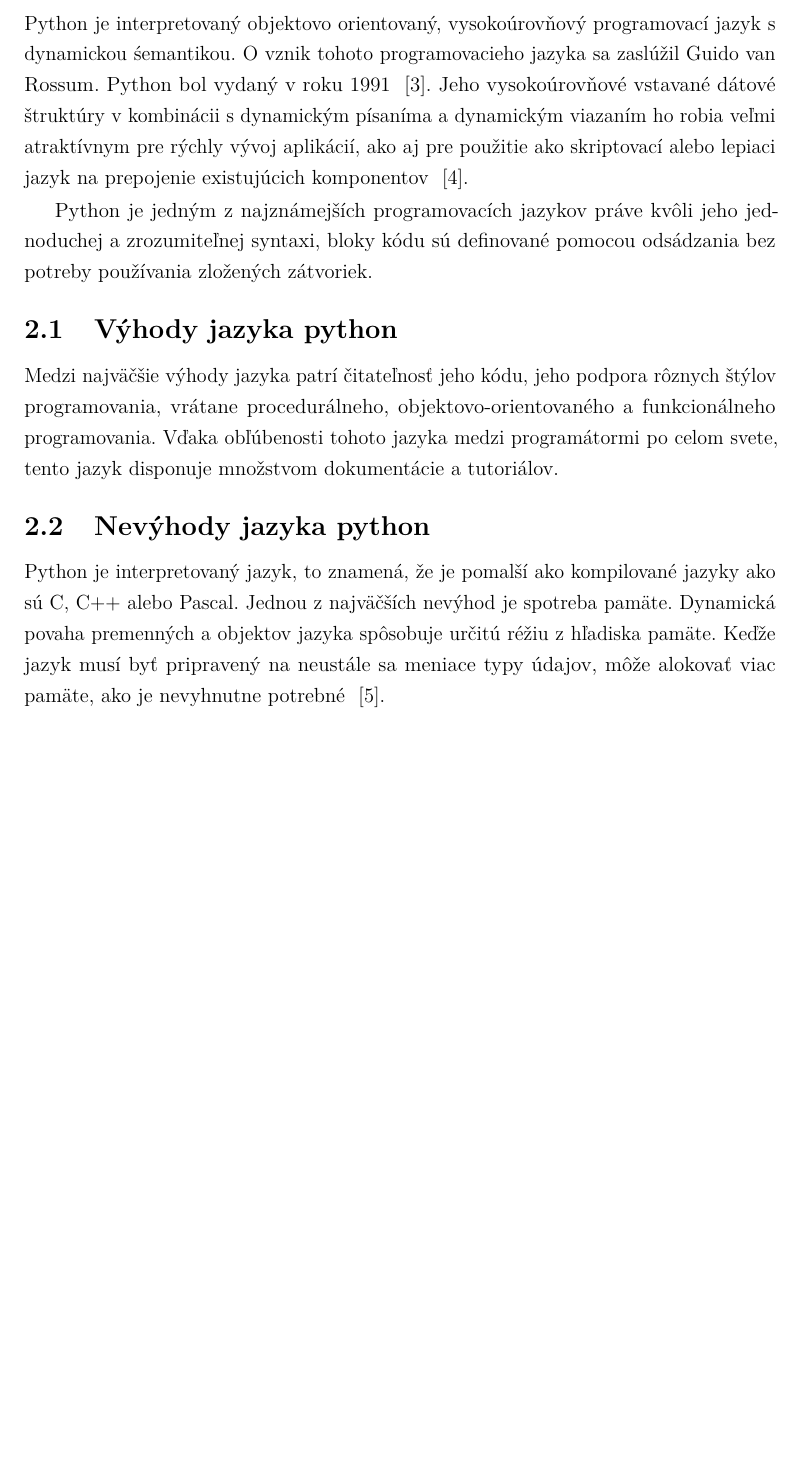
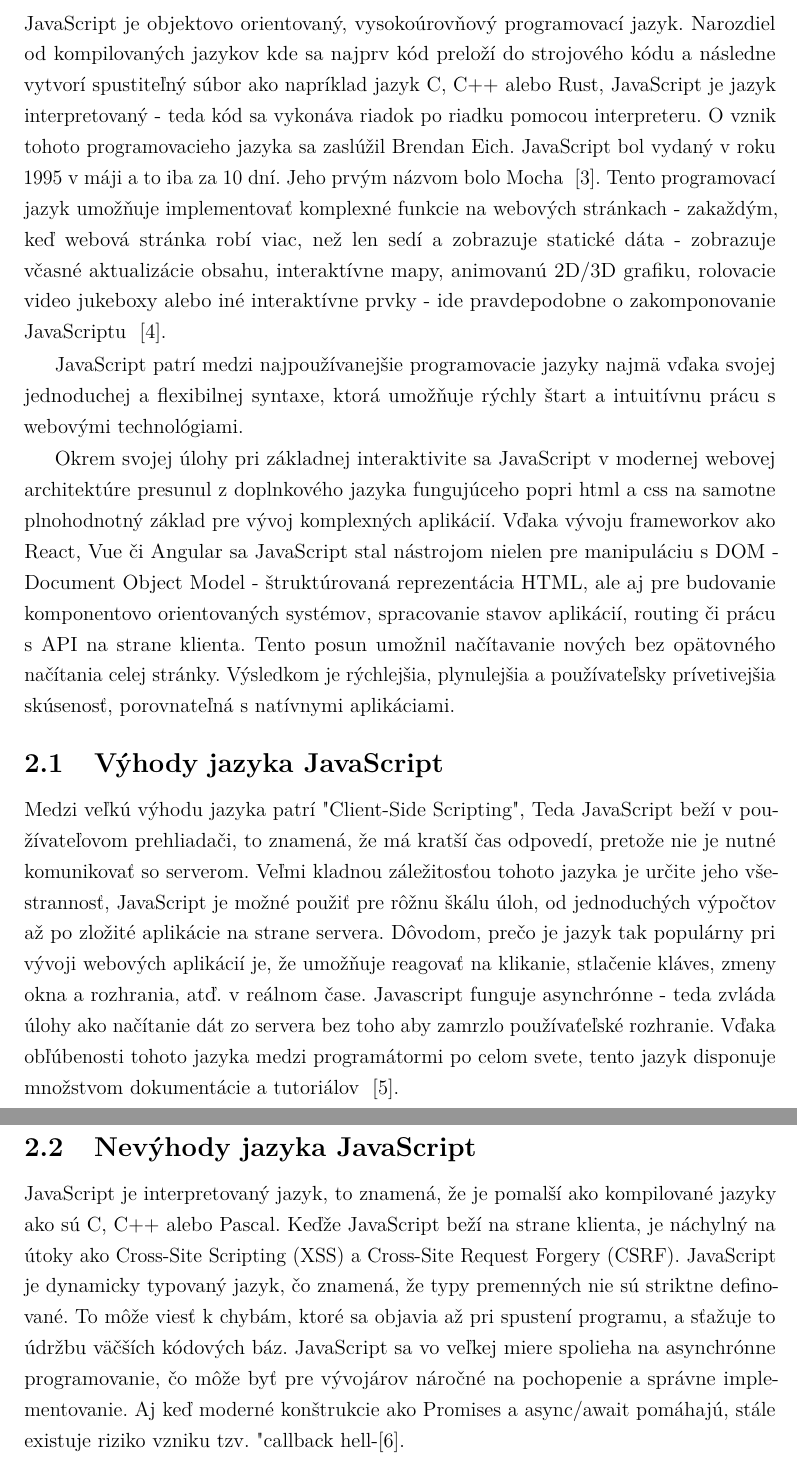
Before and after one commit to nicolas-droppa/Bachelor-thesis, a LaTeX thesis (thesis.tex, which reads includes/core.tex): part of page 16 of 69 before the commit and two parts of pages 16 and 17 of 71 after it, the two joined at a grey line, cut so that both start at the same text, the shorter picture padded with empty space. Compiled offline with pdfLaTeX.

Commit message:
switch to js

```diff
--- a/includes/core.tex
+++ b/includes/core.tex
@@ -27,27 +27,41 @@
 trénerom a športovcom lepšie pochopiť výkon a identifikovať oblasti na zlepšenie.
 
 
-\section {Python}
-Python je interpretovaný objektovo orientovaný, vysokoúrovňový programovací jazyk s dynamickou śemantikou.
-O vznik tohoto programovacieho jazyka sa zaslúžil Guido van Rossum. Python bol vydaný v roku 1991 ~\cite{teradata_python}.
-Jeho vysokoúrovňové vstavané dátové štruktúry v kombinácii s dynamickým písaníma a dynamickým viazaním ho
-robia veľmi atraktívnym pre rýchly vývoj aplikácií, ako aj pre použitie ako skriptovací alebo lepiaci jazyk
-na prepojenie existujúcich komponentov ~\cite{python_org}.
-
-Python je jedným z najznámejších programovacích jazykov práve kvôli jeho jednoduchej a zrozumiteľnej syntaxi,
-bloky kódu sú definované pomocou odsádzania bez potreby používania zložených zátvoriek.
-
-\subsection{Výhody jazyka python}
-Medzi najväčšie výhody jazyka patrí čitateľnosť jeho kódu, jeho podpora rôznych štýlov programovania, vrátane
-procedurálneho, objektovo-orientovaného a funkcionálneho programovania. Vďaka obľúbenosti tohoto jazyka medzi
-programátormi po celom svete, tento jazyk disponuje množstvom dokumentácie a tutoriálov.
-
-\subsection{Nevýhody jazyka python}
-Python je interpretovaný jazyk, to znamená, že je pomalší ako kompilované jazyky ako sú C, C++ alebo Pascal.
-Jednou z najväčších nevýhod je spotreba pamäte. Dynamická povaha premenných a objektov jazyka spôsobuje určitú
-réžiu z hľadiska pamäte. Keďže jazyk musí byť pripravený na neustále sa meniace typy údajov, môže alokovať viac
-pamäte, ako je nevyhnutne potrebné ~\cite{codewithc_python_memory}.
-
+\section {Programovací jazyk JavaScript}
+JavaScript je objektovo orientovaný, vysokoúrovňový programovací jazyk. Narozdiel od kompilovaných jazykov kde
+sa najprv kód preloží do strojového kódu a následne vytvorí spustiteľný súbor ako napríklad jazyk C, C++ alebo Rust, JavaScript
+je jazyk interpretovaný - teda kód sa vykonáva riadok po riadku pomocou interpreteru.
+O vznik tohoto programovacieho jazyka sa zaslúžil Brendan Eich. JavaScript bol vydaný v roku 1995 v máji a to iba za
+10 dní. Jeho prvým názvom bolo Mocha ~\cite{geeksforgeeks_js}.
+Tento programovací jazyk umožňuje implementovať komplexné funkcie na webových stránkach - zakaždým, keď webová
+stránka robí viac, než len sedí a zobrazuje statické dáta - zobrazuje včasné aktualizácie obsahu, interaktívne mapy,
+animovanú 2D/3D grafiku, rolovacie video jukeboxy alebo iné interaktívne prvky - ide pravdepodobne o zakomponovanie JavaScriptu ~\cite{mdn_js}.
+
+JavaScript patrí medzi najpoužívanejšie programovacie jazyky najmä vďaka svojej jednoduchej a flexibilnej syntaxe, ktorá umožňuje rýchly štart
+a intuitívnu prácu s webovými technológiami.
+
+Okrem svojej úlohy pri základnej interaktivite sa JavaScript v modernej webovej architektúre presunul z doplnkového jazyka fungujúceho popri
+html a css na samotne plnohodnotný základ pre vývoj komplexných aplikácií. Vďaka vývoju frameworkov ako React, Vue či Angular sa JavaScript
+stal nástrojom nielen pre manipuláciu s DOM - Document Object Model - štruktúrovaná reprezentácia HTML, ale aj pre budovanie komponentovo
+orientovaných systémov, spracovanie stavov aplikácií, routing či prácu s API na strane klienta. Tento posun umožnil načítavanie nových bez
+opätovného načítania celej stránky. Výsledkom je rýchlejšia, plynulejšia a používateľsky prívetivejšia skúsenosť, porovnateľná s natívnymi
+aplikáciami.
+
+\subsection{Výhody jazyka JavaScript}
+Medzi veľkú výhodu jazyka patrí "Client-Side Scripting", Teda JavaScript beží v používateľovom prehliadači, to znamená, že má kratší čas
+odpovedí, pretože nie je nutné komunikovať so serverom. Veľmi kladnou záležitosťou tohoto jazyka je určite jeho všestrannosť,
+JavaScript je možné použiť pre rôžnu škálu úloh, od jednoduchých výpočtov až po zložité aplikácie na strane servera. Dôvodom, prečo je jazyk tak
+populárny pri vývoji webových aplikácií je, že umožňuje reagovať na klikanie, stlačenie kláves, zmeny okna a rozhrania, atď. v reálnom čase.
+Javascript funguje asynchrónne - teda zvláda úlohy ako načítanie dát zo servera bez toho aby zamrzlo používaťeľské rozhranie. Vďaka
+obľúbenosti tohoto jazyka medzi  programátormi po celom svete, tento jazyk disponuje množstvom dokumentácie a tutoriálov ~\cite{gfg_intro_js}.
+
+\subsection{Nevýhody jazyka JavaScript}
+JavaScript je interpretovaný jazyk, to znamená, že je pomalší ako kompilované jazyky ako sú C, C++ alebo Pascal.
+Keďže JavaScript beží na strane klienta, je náchylný na útoky ako Cross-Site Scripting (XSS) a Cross-Site Request Forgery (CSRF).
+JavaScript je dynamicky typovaný jazyk, čo znamená, že typy premenných nie sú striktne definované. To môže viesť k chybám, ktoré sa
+objavia až pri spustení programu, a sťažuje to údržbu väčších kódových báz. JavaScript sa vo veľkej miere spolieha na asynchrónne programovanie,
+čo môže byť pre vývojárov náročné na pochopenie a správne implementovanie. Aj keď moderné konštrukcie ako Promises a async/await pomáhajú,
+stále existuje riziko vzniku tzv. "callback hell" ~\cite{itpedia_js_downsides}.
 
 
 \section{OpenCV}
```
Also changed, not shown: includes/bibliography.bib (+20 -13 lines), thesis.pdf.
